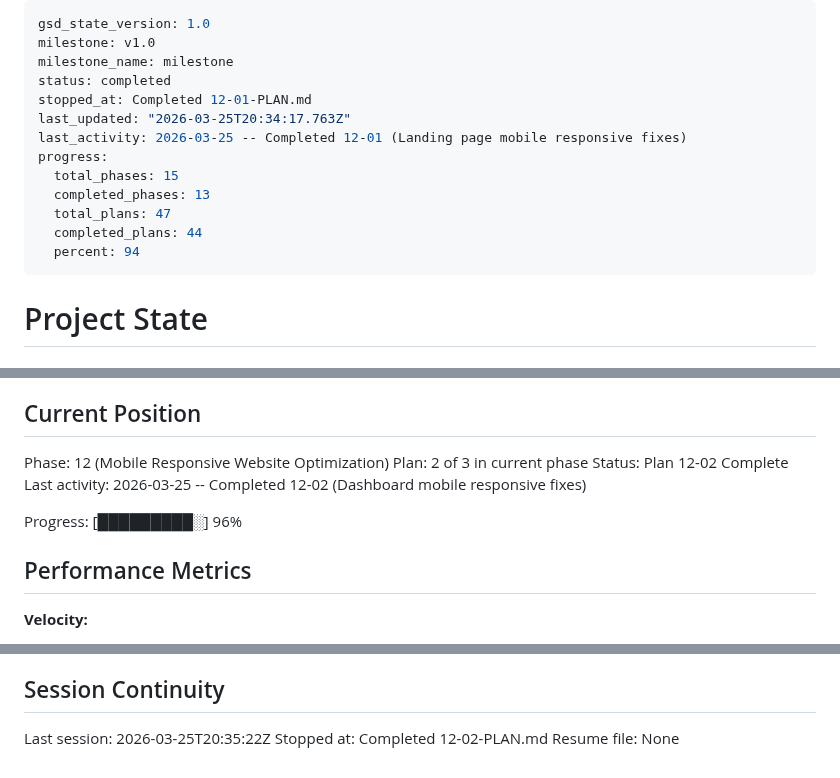
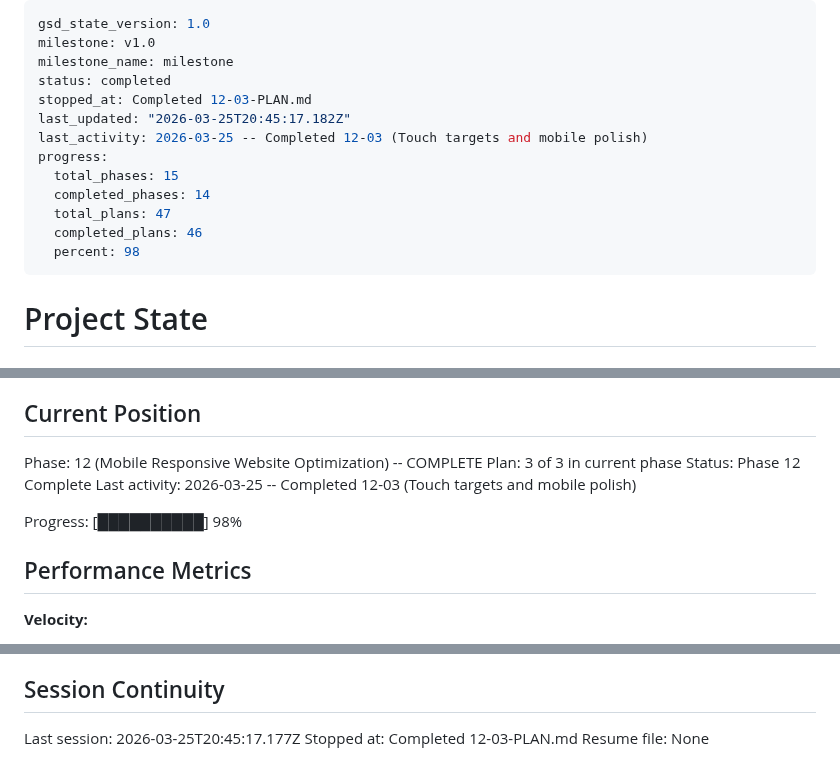
Before and after one commit to dunkaditya/gpu-ai, a Markdown page: .planning/STATE.md, 3 parts joined by grey strips. GitHub-like rendering.

Commit message:
docs(12-03): complete touch targets and mobile polish plan
- SUMMARY.md documenting all touch target and responsive polish changes
- STATE.md updated: Phase 12 complete, 98% progress
- ROADMAP.md updated: Phase 12 plan progress 3/3

Co-Authored-By: Claude Opus 4.6 (1M context) <noreply@anthropic.com>

```diff
--- a/.planning/STATE.md
+++ b/.planning/STATE.md
@@ -3,15 +3,15 @@ gsd_state_version: 1.0
 milestone: v1.0
 milestone_name: milestone
 status: completed
-stopped_at: Completed 12-01-PLAN.md
-last_updated: "2026-03-25T20:34:17.763Z"
-last_activity: 2026-03-25 -- Completed 12-01 (Landing page mobile responsive fixes)
+stopped_at: Completed 12-03-PLAN.md
+last_updated: "2026-03-25T20:45:17.182Z"
+last_activity: 2026-03-25 -- Completed 12-03 (Touch targets and mobile polish)
 progress:
   total_phases: 15
-  completed_phases: 13
+  completed_phases: 14
   total_plans: 47
-  completed_plans: 44
-  percent: 94
+  completed_plans: 46
+  percent: 98
 ---
 
 # Project State
@@ -25,12 +25,12 @@ See: .planning/PROJECT.md (updated 2026-02-24)
 
 ## Current Position
 
-Phase: 12 (Mobile Responsive Website Optimization)
-Plan: 2 of 3 in current phase
-Status: Plan 12-02 Complete
-Last activity: 2026-03-25 -- Completed 12-02 (Dashboard mobile responsive fixes)
+Phase: 12 (Mobile Responsive Website Optimization) -- COMPLETE
+Plan: 3 of 3 in current phase
+Status: Phase 12 Complete
+Last activity: 2026-03-25 -- Completed 12-03 (Touch targets and mobile polish)
 
-Progress: [█████████░] 96%
+Progress: [██████████] 98%
 
 ## Performance Metrics
 
@@ -282,6 +285,6 @@ None yet.
 
 ## Session Continuity
 
-Last session: 2026-03-25T20:35:22Z
-Stopped at: Completed 12-02-PLAN.md
+Last session: 2026-03-25T20:45:17.177Z
+Stopped at: Completed 12-03-PLAN.md
 Resume file: None
```
Also changed, not shown: other parts of .planning/STATE.md (+3 -0 lines), .planning/ROADMAP.md (+1 -1 lines), 1 other file.
